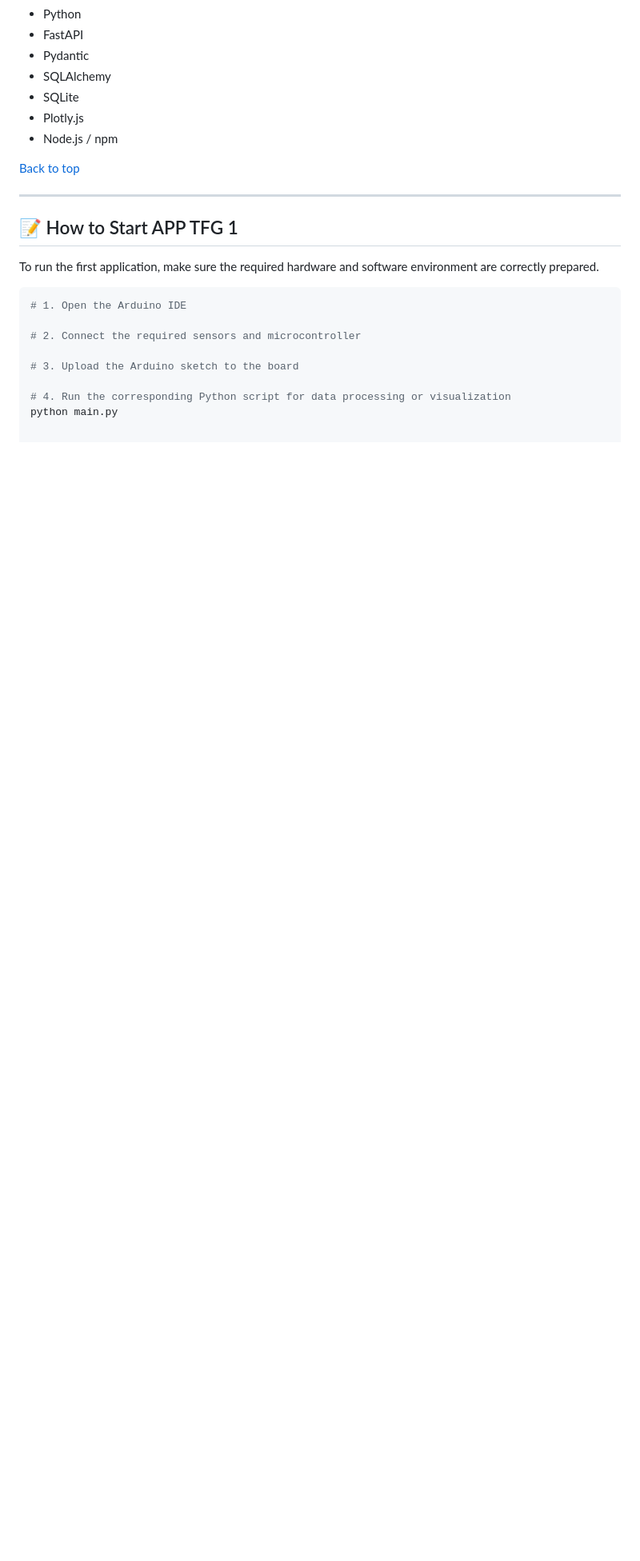
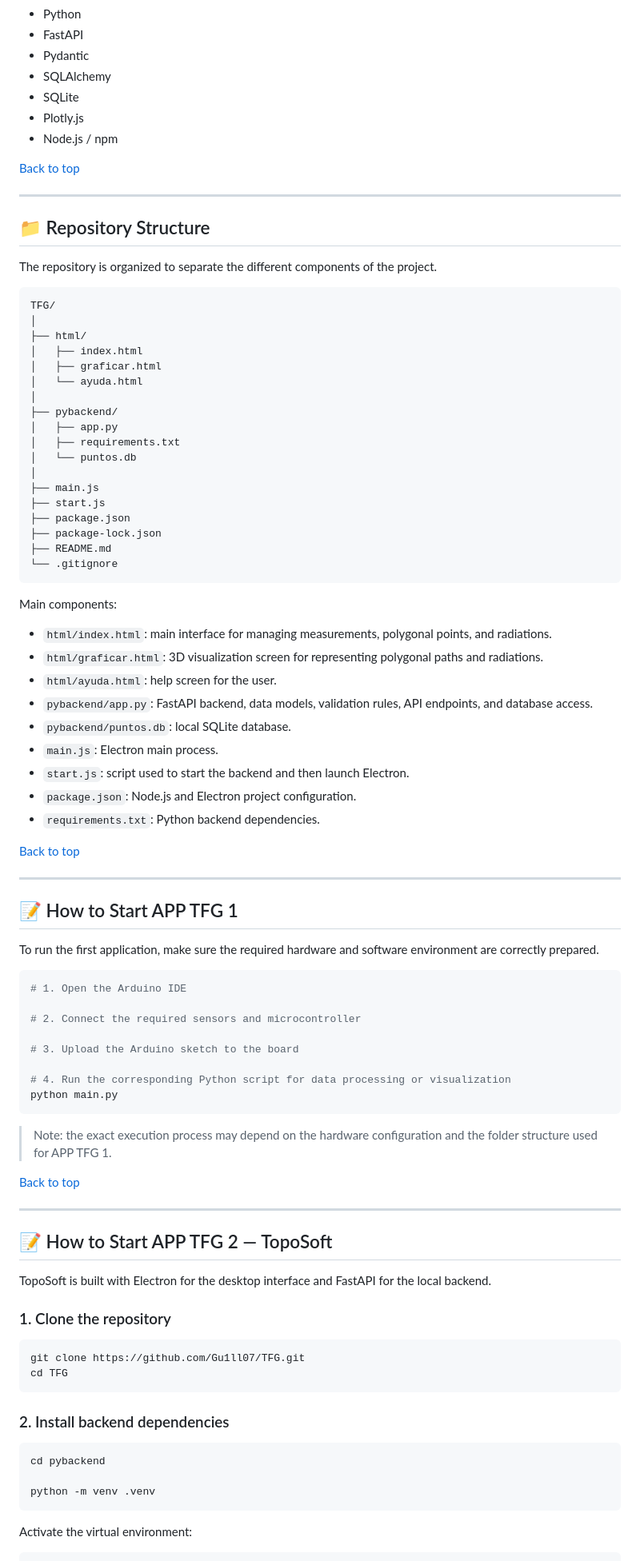
Before and after one commit to Gu1ll07/TFG, a Markdown page: README.md, the part around one of its changes. Shown at 80% size. Drawn GitHub-style; blank space fills up the shorter version.

Commit message:
Update README with repository structure and features
Added repository structure section and updated technologies used.

````diff
--- a/README.md
+++ b/README.md
@@ -96,6 +100,47 @@ The repository combines several technologies depending on each application:
 
 ---
 
+## 📁 Repository Structure
+
+The repository is organized to separate the different components of the project.
+
+```text
+TFG/
+│
+├── html/
+│   ├── index.html
+│   ├── graficar.html
+│   └── ayuda.html
+│
+├── pybackend/
+│   ├── app.py
+│   ├── requirements.txt
+│   └── puntos.db
+│
+├── main.js
+├── start.js
+├── package.json
+├── package-lock.json
+├── README.md
+└── .gitignore
+```
+
+Main components:
+
+- `html/index.html`: main interface for managing measurements, polygonal points, and radiations.
+- `html/graficar.html`: 3D visualization screen for representing polygonal paths and radiations.
+- `html/ayuda.html`: help screen for the user.
+- `pybackend/app.py`: FastAPI backend, data models, validation rules, API endpoints, and database access.
+- `pybackend/puntos.db`: local SQLite database.
+- `main.js`: Electron main process.
+- `start.js`: script used to start the backend and then launch Electron.
+- `package.json`: Node.js and Electron project configuration.
+- `requirements.txt`: Python backend dependencies.
+
+[Back to top](#top)
+
+---
+
 ## 📝 How to Start APP TFG 1
 
 To run the first application, make sure the required hardware and software environment are correctly prepared.
@@ -109,3 +154,32 @@ To run the first application, make sure the required hardware and software envir
 
 # 4. Run the corresponding Python script for data processing or visualization
 python main.py
+```
+
+> Note: the exact execution process may depend on the hardware configuration and the folder structure used for APP TFG 1.
+
+[Back to top](#top)
+
+---
+
+## 📝 How to Start APP TFG 2 — TopoSoft
+
+TopoSoft is built with Electron for the desktop interface and FastAPI for the local backend.
+
+### 1. Clone the repository
+
+```shell
+git clone https://github.com/Gu1ll07/TFG.git
+cd TFG
+```
+
+### 2. Install backend dependencies
+
+```shell
+cd pybackend
+
+python -m venv .venv
+```
+
+Activate the virtual environment:
+
````
Also changed, not shown: other parts of README.md (+177 -2 lines).
